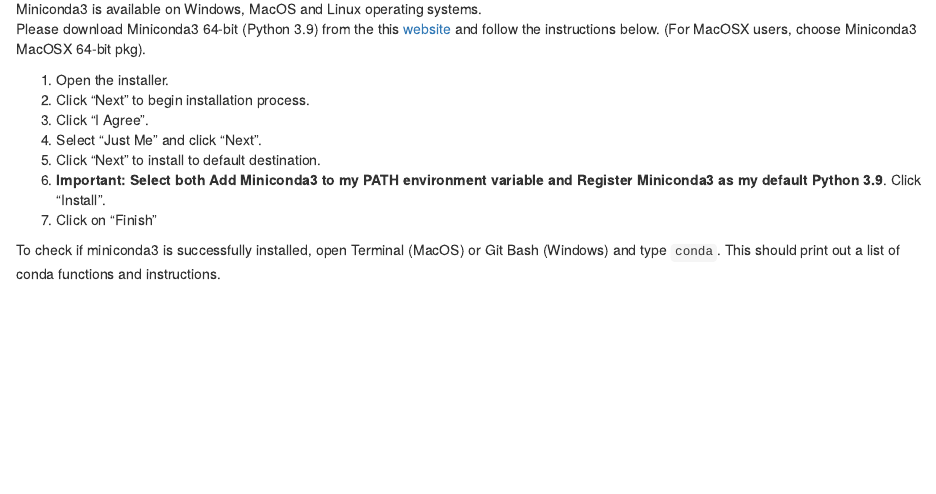
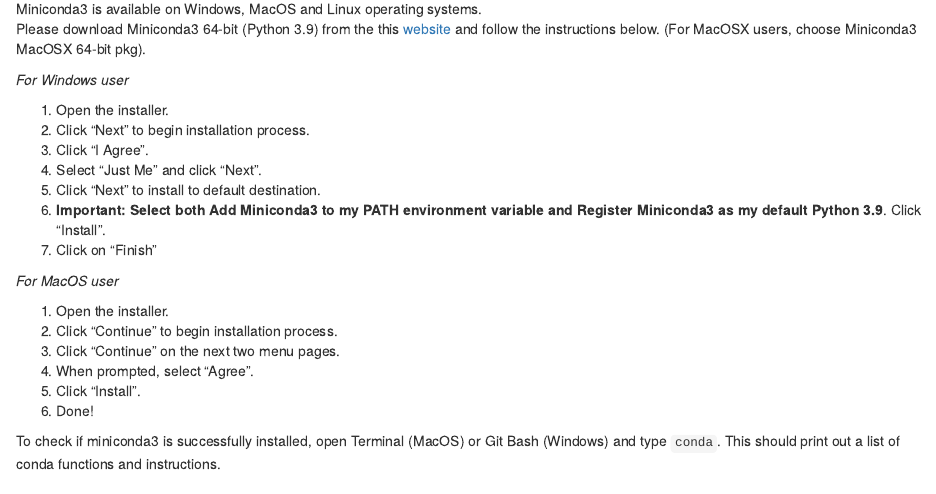
Before and after one commit to fursham-h/R-datascience, an R Markdown document (vignettes/3_RNAseq_workflow/installations.Rmd): the page in a window 1100 px wide, from 1720 px down. Rendered offline with R 4.5, knitr and Pandoc, with nearby package versions.

Commit message:
Added miniconda instructons for mac

```diff
--- a/vignettes/3_RNAseq_workflow/installations.Rmd
+++ b/vignettes/3_RNAseq_workflow/installations.Rmd
@@ -93,6 +93,8 @@
 [website](https://docs.conda.io/en/latest/miniconda.html)
 and follow the instructions below. (For MacOSX users, choose Miniconda3 MacOSX 64-bit pkg).
 
+*For Windows user*
+
 1. Open the installer.
 2. Click "Next" to begin installation process.
 3. Click "I Agree".
@@ -101,6 +103,15 @@
 6. **Important: Select both Add Miniconda3 to my PATH environment variable and Register
 Miniconda3 as my default Python 3.9**. Click "Install".
 7. Click on "Finish"
+
+*For MacOS user*
+
+1. Open the installer.
+2. Click "Continue" to begin installation process.
+3. Click "Continue" on the next two menu pages.
+4. When prompted, select "Agree".
+5. Click "Install".
+6. Done!
 
 To check if miniconda3 is successfully installed, open Terminal (MacOS) or
 Git Bash (Windows) and type `conda`. This should print out a list of conda
```
